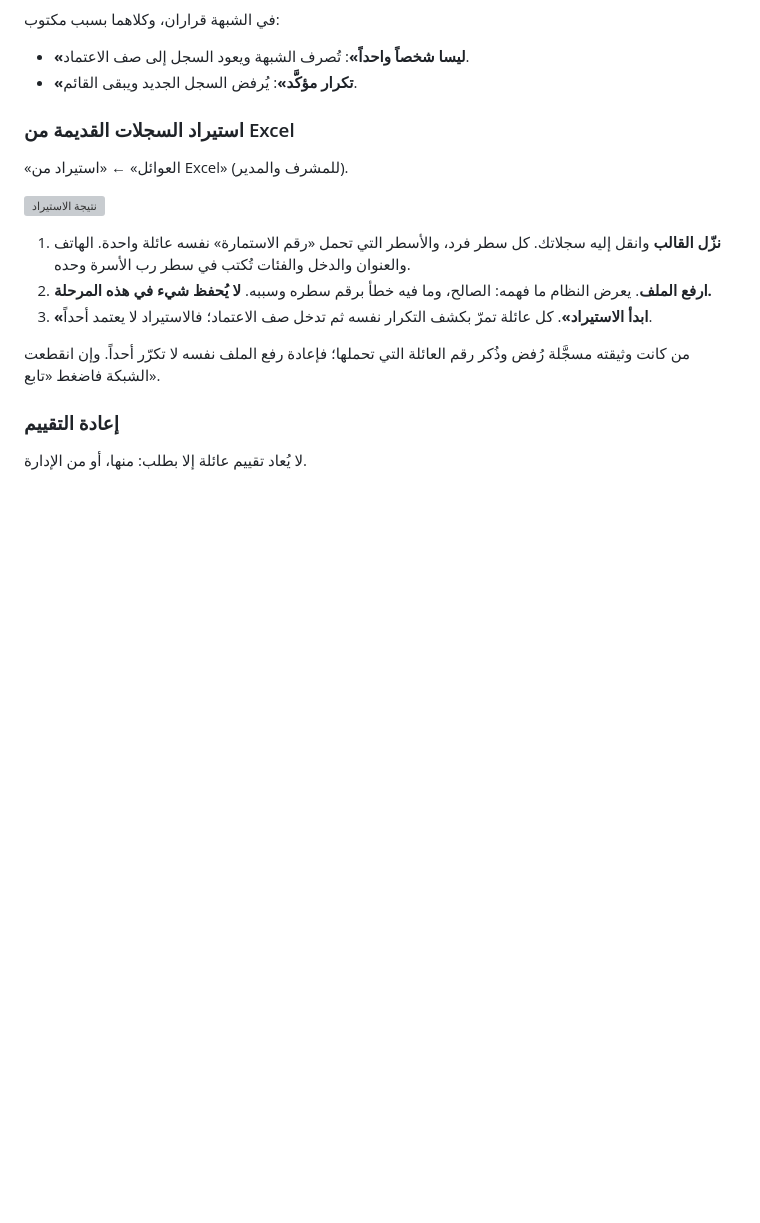
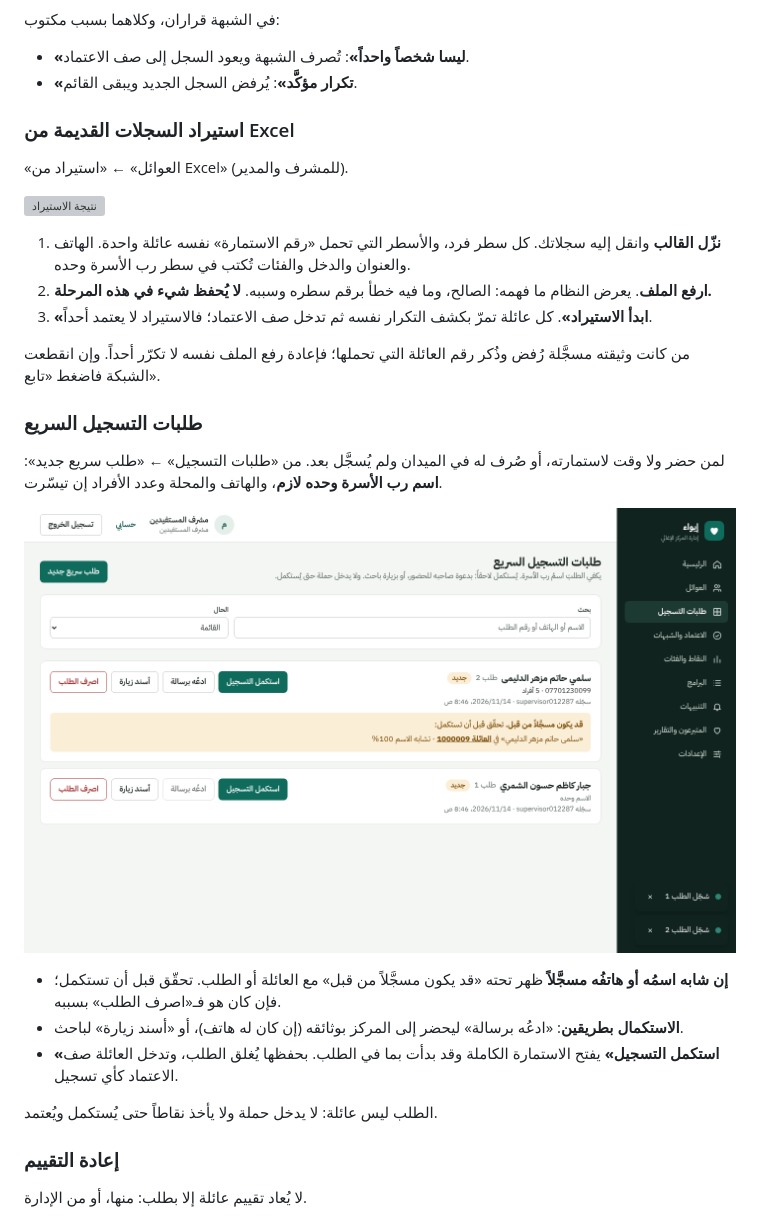
Before and after one commit to Abdulrahman-9/Eywaa, a Markdown page: docs/GUIDE.md, the part around the change. GitHub-like rendering; pictures changed too: docs/guide/quick-requests.png (added); blank space fills up the shorter version; grey boxes are pictures that could not be loaded.

```diff
--- a/docs/GUIDE.md
+++ b/docs/GUIDE.md
@@ -123,6 +123,18 @@
 3. **«ابدأ الاستيراد»**. كل عائلة تمرّ بكشف التكرار نفسه ثم تدخل صف الاعتماد؛ فالاستيراد لا يعتمد أحداً.
 
 من كانت وثيقته مسجَّلة رُفض وذُكر رقم العائلة التي تحملها؛ فإعادة رفع الملف نفسه لا تكرّر أحداً. وإن انقطعت الشبكة فاضغط «تابع».
+
+### طلبات التسجيل السريع
+
+لمن حضر ولا وقت لاستمارته، أو صُرف له في الميدان ولم يُسجَّل بعد. من «طلبات التسجيل» ← «طلب سريع جديد»: **اسم رب الأسرة وحده لازم**، والهاتف والمحلة وعدد الأفراد إن تيسّرت.
+
+![طلبات التسجيل السريع](guide/quick-requests.png)
+
+- **إن شابه اسمُه أو هاتفُه مسجَّلاً** ظهر تحته «قد يكون مسجَّلاً من قبل» مع العائلة أو الطلب. تحقّق قبل أن تستكمل؛ فإن كان هو فـ«اصرف الطلب» بسببه.
+- **الاستكمال بطريقين**: «ادعُه برسالة» ليحضر إلى المركز بوثائقه (إن كان له هاتف)، أو «أسند زيارة» لباحث.
+- **«استكمل التسجيل»** يفتح الاستمارة الكاملة وقد بدأت بما في الطلب. بحفظها يُغلق الطلب، وتدخل العائلة صف الاعتماد كأي تسجيل.
+
+الطلب ليس عائلة: لا يدخل حملة ولا يأخذ نقاطاً حتى يُستكمل ويُعتمد.
 
 ### إعادة التقييم
 
```
Also changed, not shown: docs/PLAN.md (+1 -1 lines), 13 other files.
